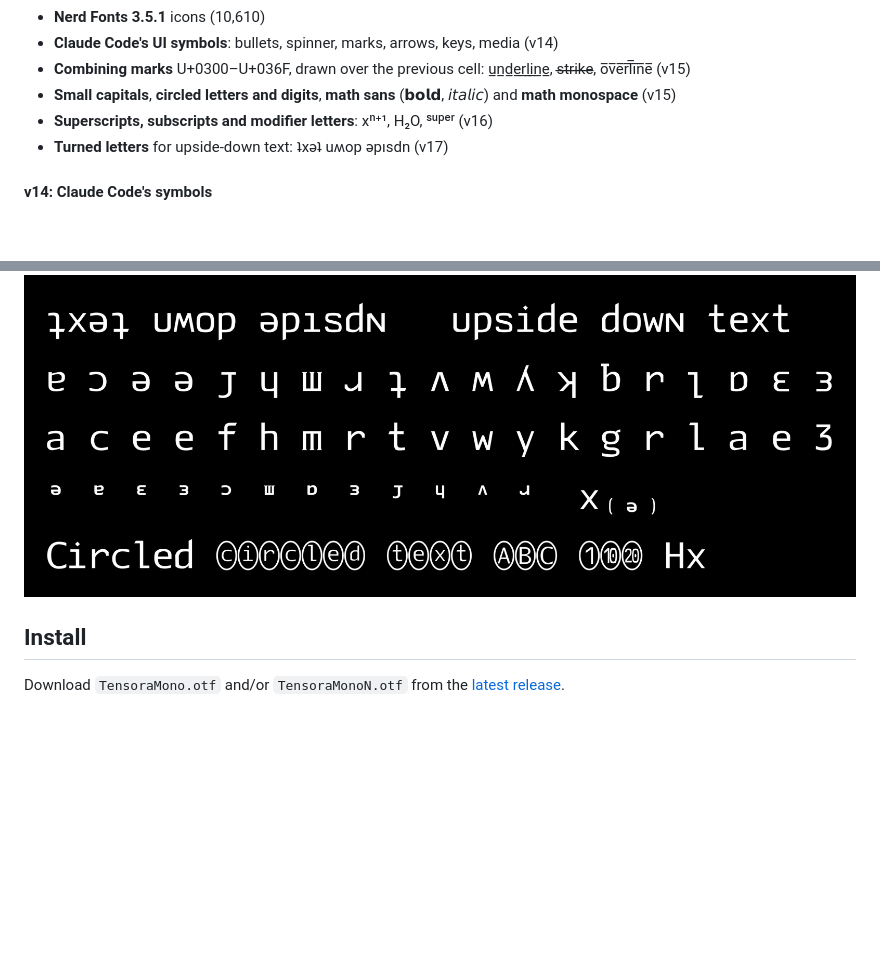
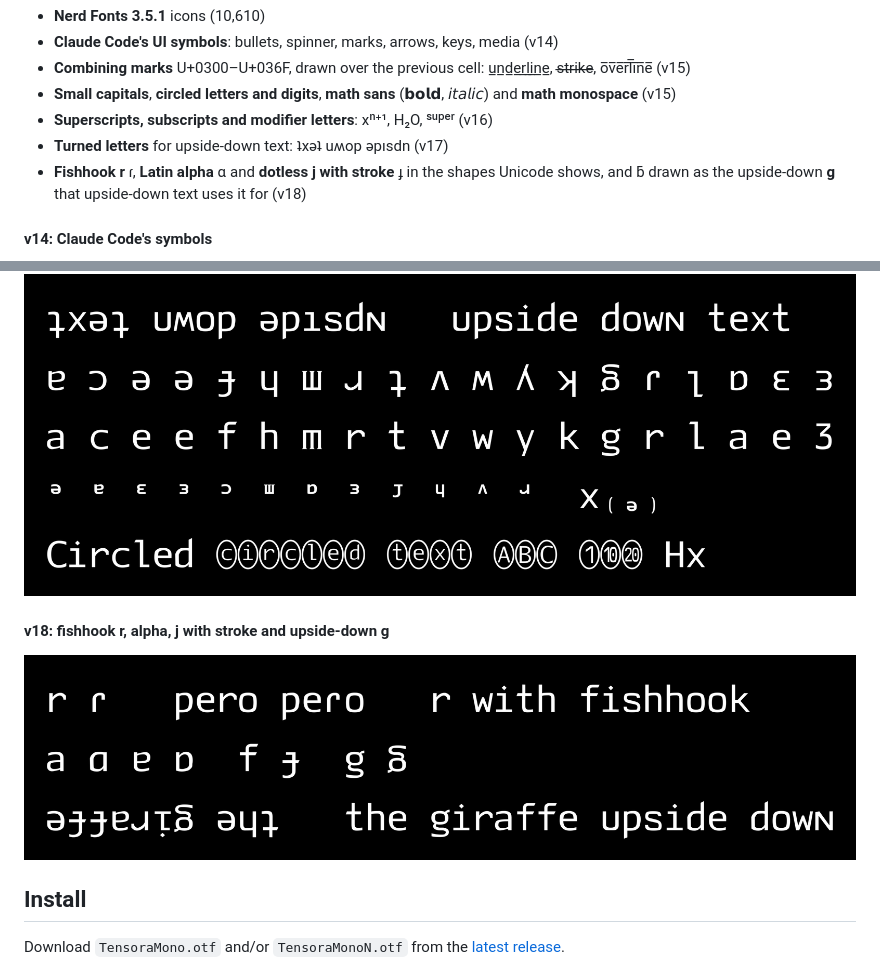
Before and after one commit to jasonjckn/tensora-mono-font, a Markdown page: README.md, 2 parts joined by grey strips. GitHub-like rendering; pictures changed too: assets/tensora-mono-v17-turned.png, assets/tensora-mono-v18-fishhook.png (added); blank space fills up the shorter version.

Commit message:
v18: fishhook r, Latin alpha, j with stroke, upside-down g
- ɾ was the font's r with a longer beak and read as r. Now one stroke
  from the stem foot that bends right into the arm, no shoulder serif.
- ɑ (U+0251) is new: the font's d with its ascender cut at the
  x-height, the counterpart of ɒ.
- ɟ had its crossbar at the top and read as J. The f's crossbar now
  crosses the stem in the middle of the x-height.
- ƃ is the font's g turned 180 degrees, the upside-down g that
  upside-down text uses it for.

The first release built with build/build.sh. No other glyph changed
(build/compare.py against v17).

Co-Authored-By: Claude Opus 5.5 <noreply@anthropic.com>

```diff
--- a/README.md
+++ b/README.md
@@ -67,6 +67,7 @@ Beyond ASCII, the font draws the characters that terminal output and Unicode "st
 - **Small capitals**, **circled letters and digits**, **math sans** (𝗯𝗼𝗹𝗱, 𝘪𝘵𝘢𝘭𝘪𝘤) and **math monospace** (v15)
 - **Superscripts, subscripts and modifier letters**: xⁿ⁺¹, H₂O, ˢᵘᵖᵉʳ (v16)
 - **Turned letters** for upside-down text: ʇxǝʇ uʍop ǝpısdn (v17)
+- **Fishhook r** ɾ, **Latin alpha** ɑ and **dotless j with stroke** ɟ in the shapes Unicode shows, and ƃ drawn as the upside-down **g** that upside-down text uses it for (v18)
 
 #### v14: Claude Code's symbols
 
@@ -87,6 +88,10 @@ Beyond ASCII, the font draws the characters that terminal output and Unicode "st
 #### v17: turned letters and bigger circled glyphs
 
 ![Tensora Mono N v17 turned letters and circled glyphs](assets/tensora-mono-v17-turned.png)
+
+#### v18: fishhook r, alpha, j with stroke and upside-down g
+
+![Tensora Mono N v18 fishhook r, alpha, j with stroke and upside-down g](assets/tensora-mono-v18-fishhook.png)
 
 ## Install
 
```
Also changed, not shown: 5 other files.
